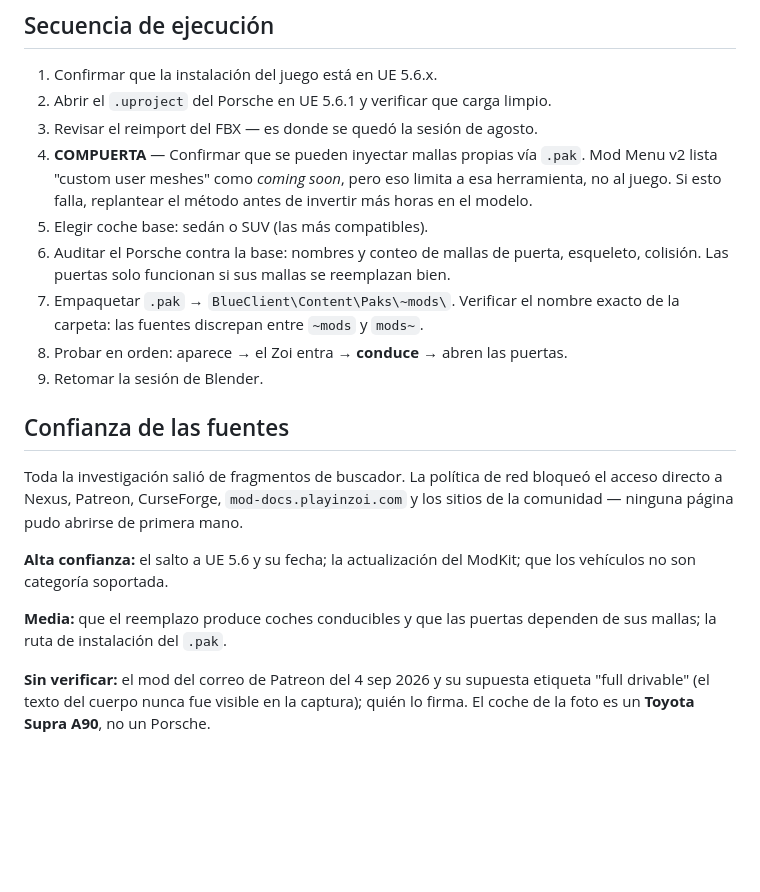
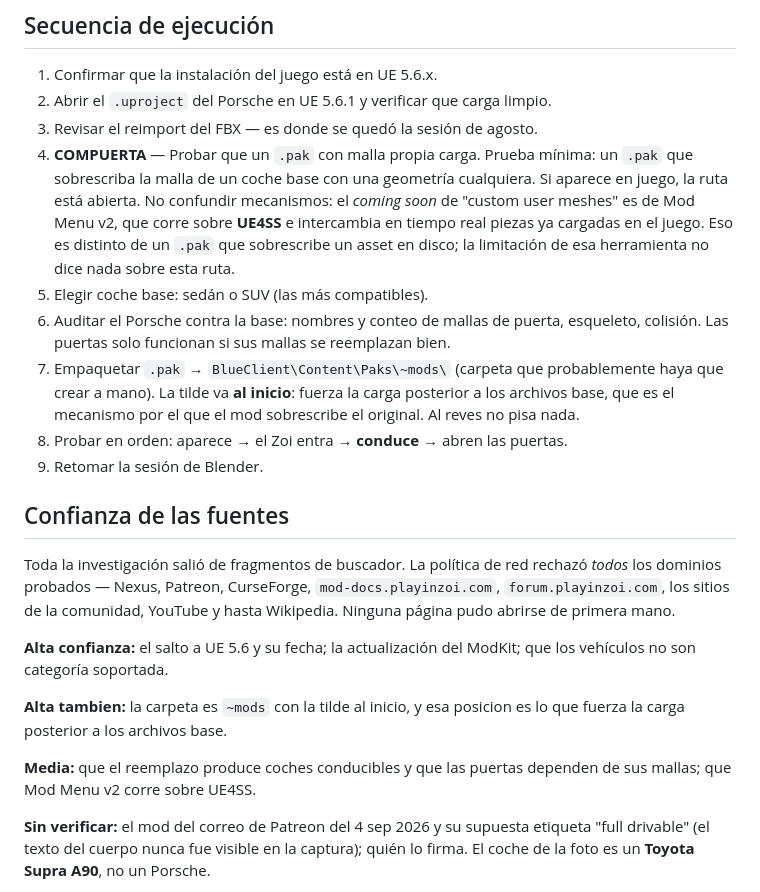
Before and after one commit to Anjarafull/portafolio, a Markdown page: notas/inzoi-porsche-mod.md, the part around the change. GitHub-like rendering; blank space fills up the shorter version.

Commit message:
Notas: precisar la compuerta del paso 4 y confirmar la carpeta ~mods
Mod Menu v2 corre sobre UE4SS e intercambia piezas ya cargadas en
memoria, mecanismo distinto de un .pak que sobrescribe un asset en disco.
Su "custom meshes coming soon" no limita la ruta del .pak, asi que la
compuerta se replantea como una prueba concreta de carga.

La carpeta es ~mods con la tilde al inicio: esa posicion fuerza la carga
posterior a los archivos base y es lo que permite sobrescribir. Queda
resuelta la discrepancia con mods~ que estaba anotada como duda.

Registra tambien que la red rechazo todos los dominios probados.

Co-Authored-By: Claude Opus 5 <noreply@anthropic.com>
Claude-Session: https://claude.ai/code/session_01AavtwTEfGEnueSXrQEhNUP

```diff
--- a/notas/inzoi-porsche-mod.md
+++ b/notas/inzoi-porsche-mod.md
@@ -30,29 +30,38 @@ saltó a UE 5.6 el 29 abr 2026 (v0.8.0) y el ModKit se actualizó a la par.
 1. Confirmar que la instalación del juego está en UE 5.6.x.
 2. Abrir el `.uproject` del Porsche en UE 5.6.1 y verificar que carga limpio.
 3. Revisar el reimport del FBX — es donde se quedó la sesión de agosto.
-4. **COMPUERTA** — Confirmar que se pueden inyectar mallas propias vía `.pak`.
-   Mod Menu v2 lista "custom user meshes" como *coming soon*, pero eso limita a
-   esa herramienta, no al juego. Si esto falla, replantear el método antes de
-   invertir más horas en el modelo.
+4. **COMPUERTA** — Probar que un `.pak` con malla propia carga. Prueba mínima:
+   un `.pak` que sobrescriba la malla de un coche base con una geometría
+   cualquiera. Si aparece en juego, la ruta está abierta.
+   No confundir mecanismos: el *coming soon* de "custom user meshes" es de
+   Mod Menu v2, que corre sobre **UE4SS** e intercambia en tiempo real piezas ya
+   cargadas en el juego. Eso es distinto de un `.pak` que sobrescribe un asset en
+   disco; la limitación de esa herramienta no dice nada sobre esta ruta.
 5. Elegir coche base: sedán o SUV (las más compatibles).
 6. Auditar el Porsche contra la base: nombres y conteo de mallas de puerta,
    esqueleto, colisión. Las puertas solo funcionan si sus mallas se reemplazan bien.
-7. Empaquetar `.pak` → `BlueClient\Content\Paks\~mods\`.
-   Verificar el nombre exacto de la carpeta: las fuentes discrepan entre `~mods` y `mods~`.
+7. Empaquetar `.pak` → `BlueClient\Content\Paks\~mods\` (carpeta que
+   probablemente haya que crear a mano). La tilde va **al inicio**: fuerza la
+   carga posterior a los archivos base, que es el mecanismo por el que el mod
+   sobrescribe el original. Al reves no pisa nada.
 8. Probar en orden: aparece → el Zoi entra → **conduce** → abren las puertas.
 9. Retomar la sesión de Blender.
 
 ## Confianza de las fuentes
 
-Toda la investigación salió de fragmentos de buscador. La política de red bloqueó
-el acceso directo a Nexus, Patreon, CurseForge, `mod-docs.playinzoi.com` y los
-sitios de la comunidad — ninguna página pudo abrirse de primera mano.
+Toda la investigación salió de fragmentos de buscador. La política de red rechazó
+*todos* los dominios probados — Nexus, Patreon, CurseForge, `mod-docs.playinzoi.com`,
+`forum.playinzoi.com`, los sitios de la comunidad, YouTube y hasta Wikipedia.
+Ninguna página pudo abrirse de primera mano.
 
 **Alta confianza:** el salto a UE 5.6 y su fecha; la actualización del ModKit;
 que los vehículos no son categoría soportada.
 
+**Alta tambien:** la carpeta es `~mods` con la tilde al inicio, y esa posicion es
+lo que fuerza la carga posterior a los archivos base.
+
 **Media:** que el reemplazo produce coches conducibles y que las puertas dependen
-de sus mallas; la ruta de instalación del `.pak`.
+de sus mallas; que Mod Menu v2 corre sobre UE4SS.
 
 **Sin verificar:** el mod del correo de Patreon del 4 sep 2026 y su supuesta
 etiqueta "full drivable" (el texto del cuerpo nunca fue visible en la captura);
```
